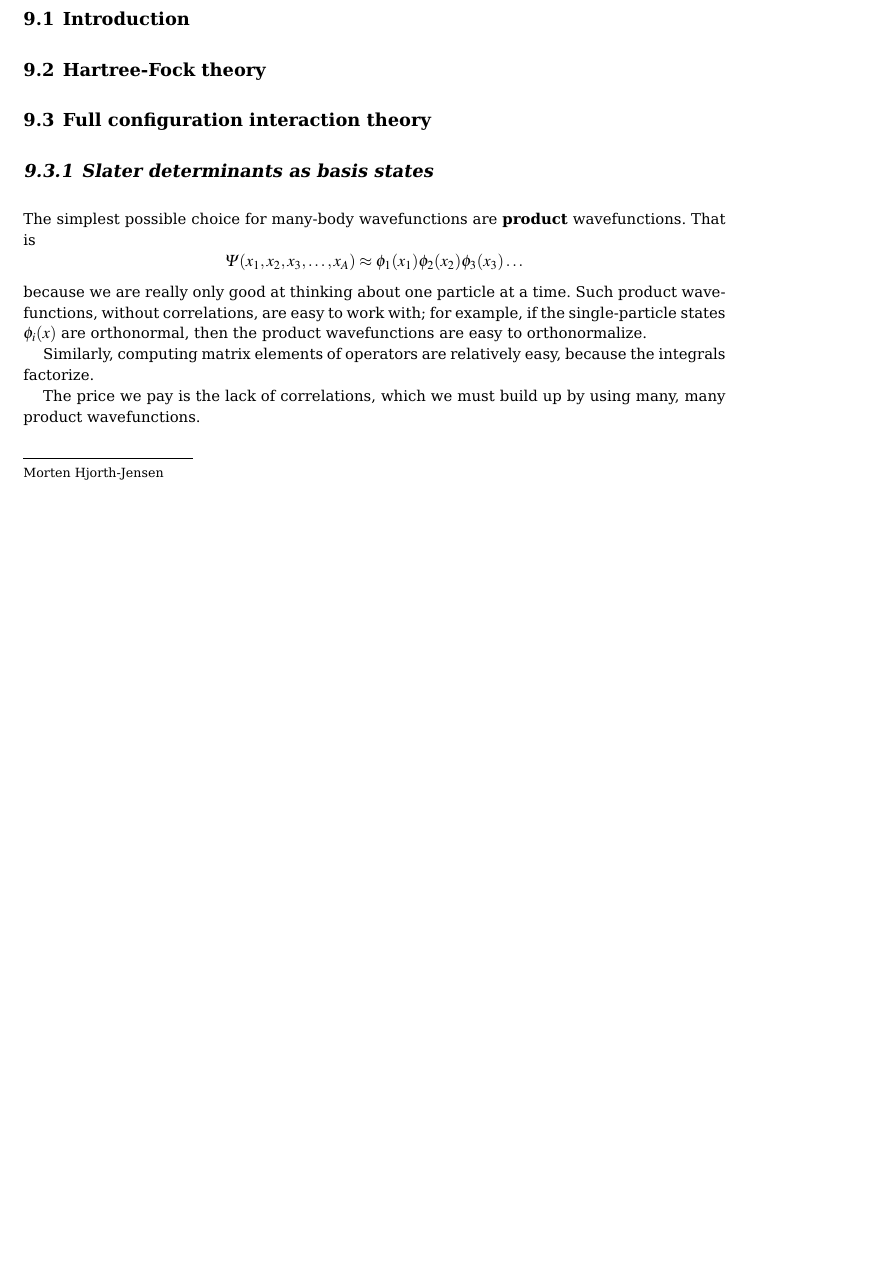
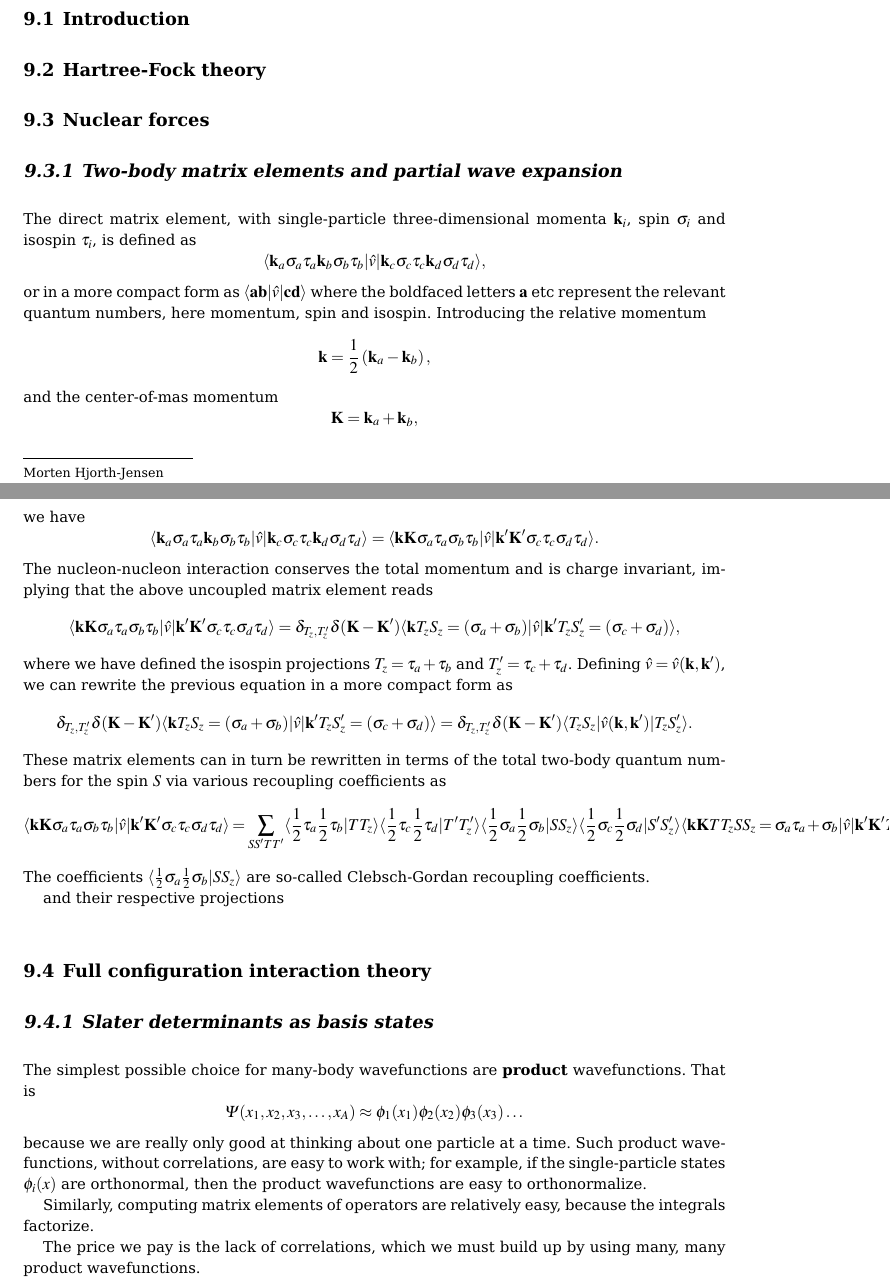
Before and after one commit to ManyBodyPhysics/LectureNotesPhysics, a LaTeX thesis (doc/src/lnp.tex, which reads doc/src/chapter9.tex): part of page 28 of 54 before the commit and two parts of pages 28 and 29 of 56 after it, the two joined at a grey line, cut so that both start at the same text, the shorter picture padded with empty space. Compiled offline with LaTeX, dvips and Ghostscript.

Commit message:
update on chapter9.tex

```diff
--- a/doc/src/chapter9.tex
+++ b/doc/src/chapter9.tex
@@ -10,6 +10,49 @@
 
 \section{Introduction}
 \section{Hartree-Fock theory}
+
+\section{Nuclear forces}
+\subsection{Two-body matrix elements and partial wave expansion}
+The direct matrix element, with single-particle three-dimensional momenta $\mathbf{k}_i$, spin $\sigma_i$ and isospin $\tau_i$, is defined  as
+\[
+\langle \mathbf{k}_a\sigma_a\tau_a \mathbf{k}_b\sigma_b\tau_b \vert \hat{v}\vert \mathbf{k}_c\sigma_c\tau_c \mathbf{k}_d\sigma_d\tau_d \rangle,
+\]
+or in a more compact form as $\langle \mathbf{a}\mathbf{b}\vert \hat{v} \vert \mathbf{c}\mathbf{d} \rangle$ where the boldfaced letters $\mathbf{a}$ etc
+represent the relevant quantum numbers, here momentum, spin and isospin. Introducing
+the relative momentum
+\[
+\mathbf{k} = \frac{1}{2}\left(\mathbf{k}_a-\mathbf{k}_b\right),
+\]
+and the center-of-mas momentum
+\[
+\mathbf{K} = \mathbf{k}_a+\mathbf{k}_b,
+\]
+we have
+\[
+\langle \mathbf{k}_a\sigma_a\tau_a \mathbf{k}_b\sigma_b\tau_b \vert \hat{v}\vert \mathbf{k}_c\sigma_c\tau_c \mathbf{k}_d\sigma_d\tau_d \rangle=\langle \mathbf{k}\mathbf{K}\sigma_a\tau_a \sigma_b\tau_b \vert \hat{v}\vert \mathbf{k}'\mathbf{K}'\sigma_c\tau_c \sigma_d\tau_d \rangle.
+\]
+The nucleon-nucleon interaction conserves the total momentum and is
+charge invariant, implying that the above uncoupled matrix element reads
+\[
+\langle \mathbf{k}\mathbf{K}\sigma_a\tau_a \sigma_b\tau_b \vert \hat{v}\vert \mathbf{k}'\mathbf{K}'\sigma_c\tau_c \sigma_d\tau_d \rangle=\delta_{T_z,T_z'}\delta(\mathbf{K}-\mathbf{K}')\langle \mathbf{k}T_zS_z=(\sigma_a+\sigma_b) \vert \hat{v}\vert \mathbf{k}'T_zS_z'=(\sigma_c+\sigma_d) \rangle,
+\]
+where we have defined the isospin projections $T_z=\tau_a+\tau_b$ and
+$T_z'=\tau_c+\tau_d$.  Defining $\hat{v}=\hat{v}(\mathbf{k},\mathbf{k}' )$, we can rewrite the previous equation in a more compact form as
+\[
+\delta_{T_z,T_z'}\delta(\mathbf{K}-\mathbf{K}')\langle \mathbf{k}T_zS_z=(\sigma_a+\sigma_b) \vert \hat{v}\vert \mathbf{k}'T_zS_z'=(\sigma_c+\sigma_d) \rangle=\delta_{T_z,T_z'}\delta(\mathbf{K}-\mathbf{K}')\langle T_zS_z\vert\hat{v}(\mathbf{k},\mathbf{k}' ) \vert T_zS_z' \rangle.
+\]
+These matrix elements can in turn be rewritten in terms
+of the total two-body quantum numbers for the spin $S$ via
+various recoupling coefficients as
+\[
+\langle \mathbf{k}\mathbf{K}\sigma_a\tau_a \sigma_b\tau_b \vert \hat{v}\vert \mathbf{k}'\mathbf{K}'\sigma_c\tau_c \sigma_d\tau_d \rangle=\sum_{SS'TT'}\langle \frac{1}{2}\tau_a\frac{1}{2}\tau_b\vert TT_z\rangle \langle \frac{1}{2}\tau_c\frac{1}{2}\tau_d\vert T'T_z'\rangle\langle \frac{1}{2}\sigma_a\frac{1}{2}\sigma_b\vert SS_z\rangle \langle \frac{1}{2}\sigma_c\frac{1}{2}\sigma_d\vert S'S_z'\rangle
+\langle \mathbf{k}\mathbf{K}TT_zSS_z=\sigma_a\tau_a+\sigma_b \vert \hat{v}\vert \mathbf{k}'\mathbf{K}'T'T_z'S'S_z'=\sigma_c+\sigma_d \rangle,
+\]
+ The coefficients $\langle \frac{1}{2}\sigma_a\frac{1}{2}\sigma_b\vert SS_z\rangle$ are so-called Clebsch-Gordan recoupling coefficients.
+
+and their respective projections
+
+
 \section{Full configuration interaction theory}
 \subsection{Slater determinants as basis states}
 
```
Also changed, not shown: 1 other file.
